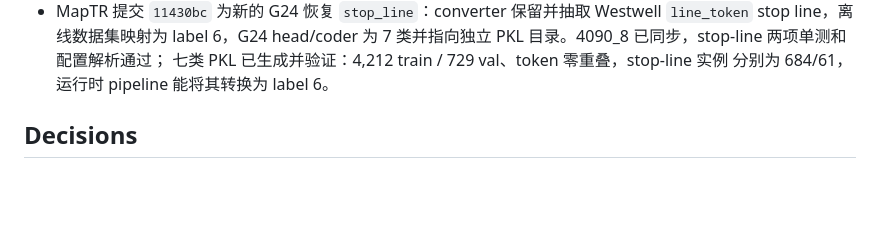
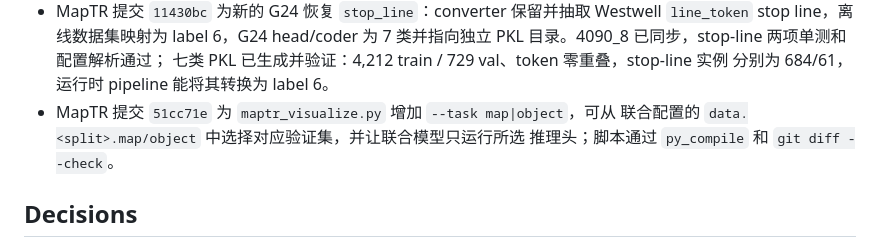
Before and after one commit to 12505011/agent-workspace, a Markdown page: tasks/maptr_shared_bev/README.md, the part around the change. GitHub-like rendering; blank space fills up the shorter version.

Commit message:
docs: record joint visualization task selection

```diff
--- a/tasks/maptr_shared_bev/README.md
+++ b/tasks/maptr_shared_bev/README.md
@@ -138,6 +138,9 @@ OD:Map 更新频率 16:1 的 one-stage G 是当前最好的联合 Pareto 方案
   7 类并指向独立 PKL 目录。4090_8 已同步，stop-line 两项单测和配置解析通过；
   七类 PKL 已生成并验证：4,212 train / 729 val、token 零重叠，stop-line 实例
   分别为 684/61，运行时 pipeline 能将其转换为 label 6。
+- MapTR 提交 `51cc71e` 为 `maptr_visualize.py` 增加 `--task map|object`，可从
+  联合配置的 `data.<split>.map/object` 中选择对应验证集，并让联合模型只运行所选
+  推理头；脚本通过 `py_compile` 和 `git diff --check`。
 
 ## Decisions
 
```
